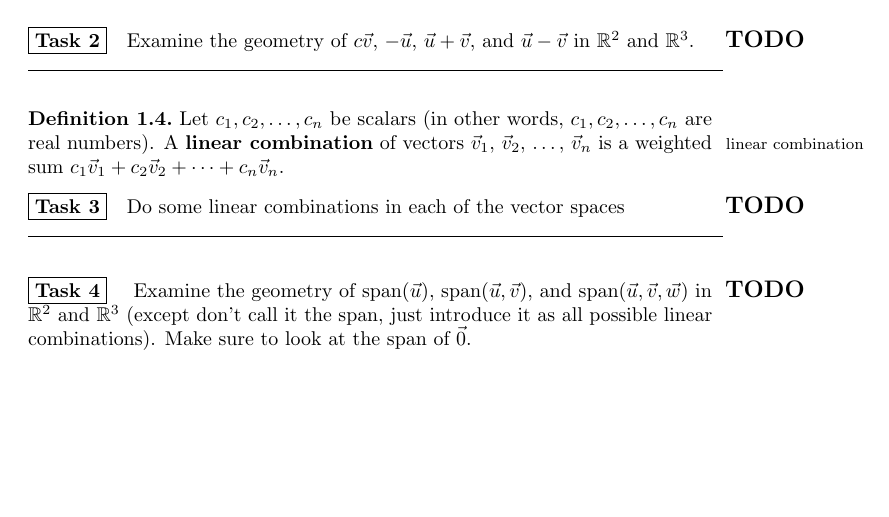
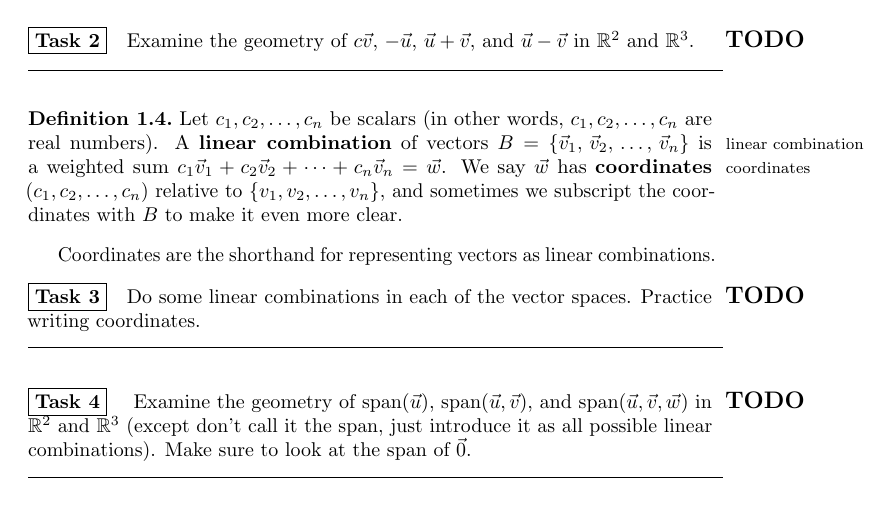
Before and after one commit to jasongrout/linear-algebra-ibl, a LaTeX thesis (linear-algebra.tex, which reads Linear-Combinations.tex): part of page 6 of 14, cut so that both start at the same text, the shorter picture padded with empty space. Compiled offline with pdfLaTeX.

Commit message:
Updates to linear combinations

```diff
--- a/Linear-Combinations.tex
+++ b/Linear-Combinations.tex
@@ -85,12 +85,20 @@ moving on.  Or you can introduce the concept of inner product.
 \begin{definition}
   Let $c_1,c_2,\ldots,c_n$ be scalars (in other words,
   $c_1,c_2,\ldots,c_n$ are real numbers).  A \definemargin{linear
-    combination} of vectors $\vec v_1,\, \vec v_2,\, \ldots,\, \vec
-  v_n$ is a weighted sum $c_1\vec v_1+c_2\vec v_2+\cdots+c_n\vec v_n$.
+    combination} of vectors $B=\{\vec v_1,\, \vec v_2,\, \ldots,\,
+  \vec v_n\}$ is a weighted sum $c_1\vec v_1+c_2\vec
+  v_2+\cdots+c_n\vec v_n=\vec w$.  We say $\vec w$ has
+  \definemargin{coordinates} $(c_1,c_2,\ldots,c_n)$ relative to
+  $\{v_1,v_2,\ldots,v_n\}$, and sometimes we subscript the coordinates
+  with $B$ to make it even more clear.
 \end{definition}
 
+Coordinates are the shorthand for representing vectors as linear
+combinations.
+
 \begin{problemtodo}
-  Do some linear combinations in each of the vector spaces
+  Do some linear combinations in each of the vector spaces.  Practice
+  writing coordinates.
 \end{problemtodo}
 
 \begin{problemtodo}\label{prob:geometric spans in Rn}
```
